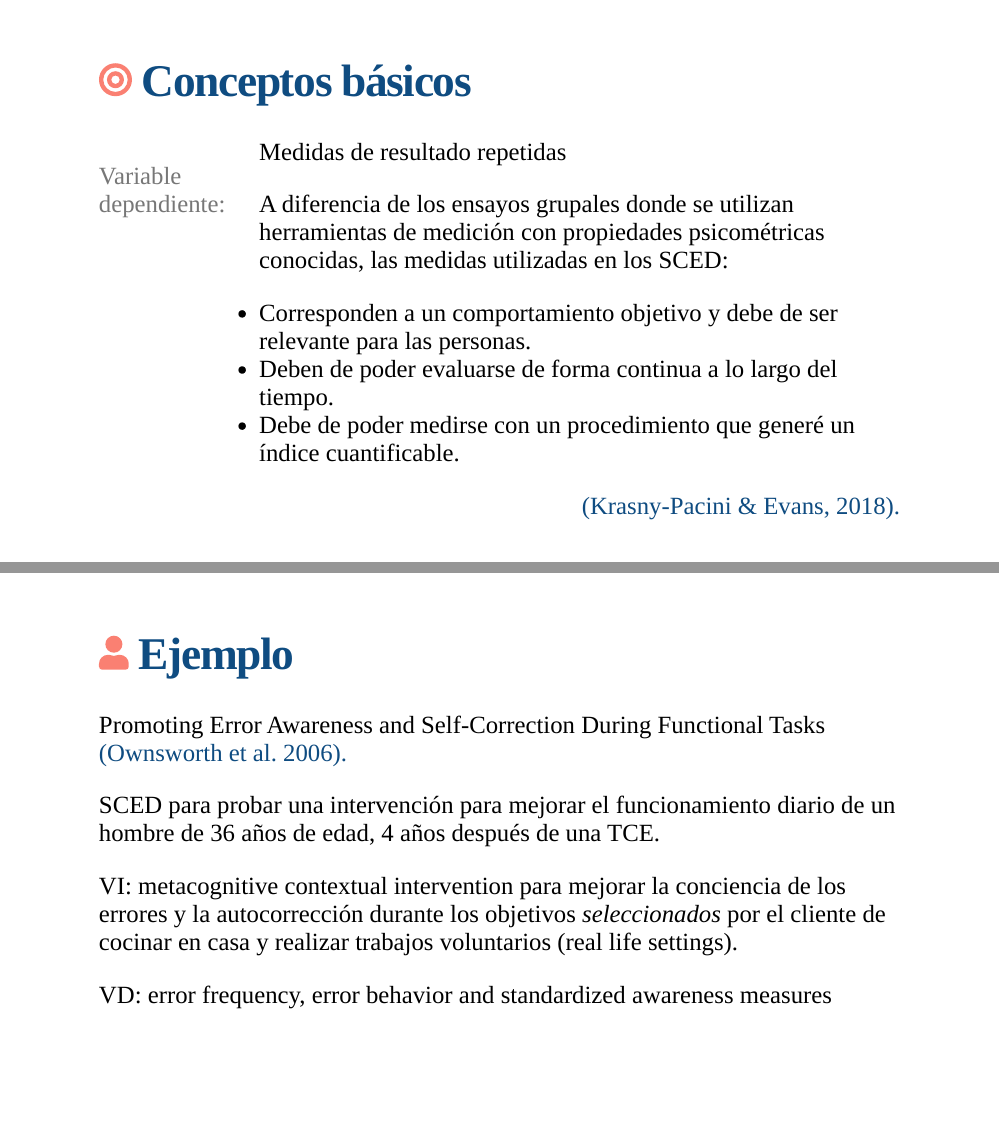
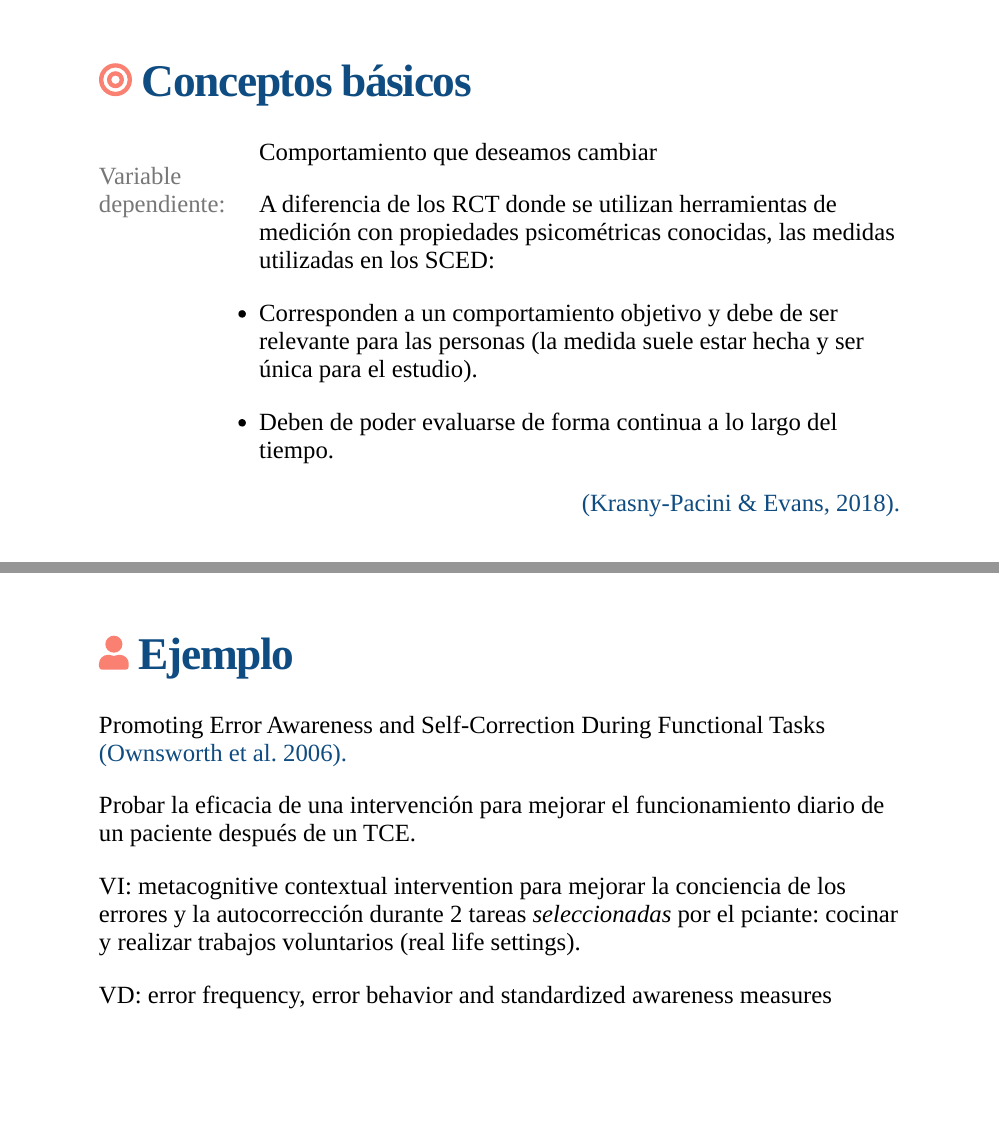
Before and after one commit to danielesnm/SCEDs, an R Markdown document (index.Rmd): pages 7 and 11 of 85, joined at a grey line. The pictures show the slides in the output file index.html that the author committed with the source; the slides are laid out offline by our stand-in for remark.js, each with all of its steps uncovered, in fonts that may differ from those the slides ask for, and without slide numbers, shadows or browser add-ons; a font, style sheet, LaTeX package, included part or bibliography that could not be used is replaced or left out.

Commit message:
scedownsworth

```diff
--- a/index.Rmd
+++ b/index.Rmd
@@ -179,13 +179,14 @@ background-size: contain
 ]
 ]
 
-.pink[Medidas de resultado repetidas]
+.pink[Comportamiento que deseamos cambiar]
 
-A diferencia de los ensayos grupales donde se utilizan herramientas de medición con propiedades psicométricas conocidas, las medidas utilizadas en los SCED:
+A diferencia de los RCT donde se utilizan herramientas de medición con propiedades psicométricas conocidas, las medidas utilizadas en los SCED:
 
-- Corresponden a un comportamiento objetivo y debe de ser relevante para las personas.
+- Corresponden a un comportamiento objetivo y debe de ser relevante para las personas (la medida suele estar hecha y ser única para el estudio).
+
 - Deben de poder evaluarse de forma continua a lo largo del tiempo.
-- Debe de poder medirse con un procedimiento que generé un índice cuantificable.
+
 
 .right[[(Krasny-Pacini & Evans, 2018).](https://www.sciencedirect.com/science/article/pii/S1877065717304542)]
 
@@ -233,9 +234,9 @@ A diferencia de los ensayos grupales donde se utilizan herramientas de medición
 
 .orange[Promoting Error Awareness and Self-Correction During Functional Tasks] [(Ownsworth et al. 2006).](https://pubmed.ncbi.nlm.nih.gov/16433944/)
 
-SCED para probar una intervención para mejorar el funcionamiento diario  de un hombre de 36 años de edad, 4 años después de una TCE.
+Probar la eficacia de una intervención para mejorar el funcionamiento diario de un paciente después de un TCE.
 
-.pink[VI]: metacognitive contextual intervention para mejorar la conciencia de los errores y la autocorrección durante los objetivos _seleccionados_ por el cliente de cocinar en casa y realizar trabajos voluntarios (real life settings).
+.pink[VI]: metacognitive contextual intervention para mejorar la conciencia de los errores y la autocorrección durante 2 tareas _seleccionadas_ por el pciante: cocinar y realizar trabajos voluntarios (real life settings).
 
 .pink[VD]: error frequency, error behavior and standardized awareness measures
 
```
Also changed, not shown: img/scedownsorth.png (added), index.html, index.Rmd (2 more changed lines), 1 other file.
